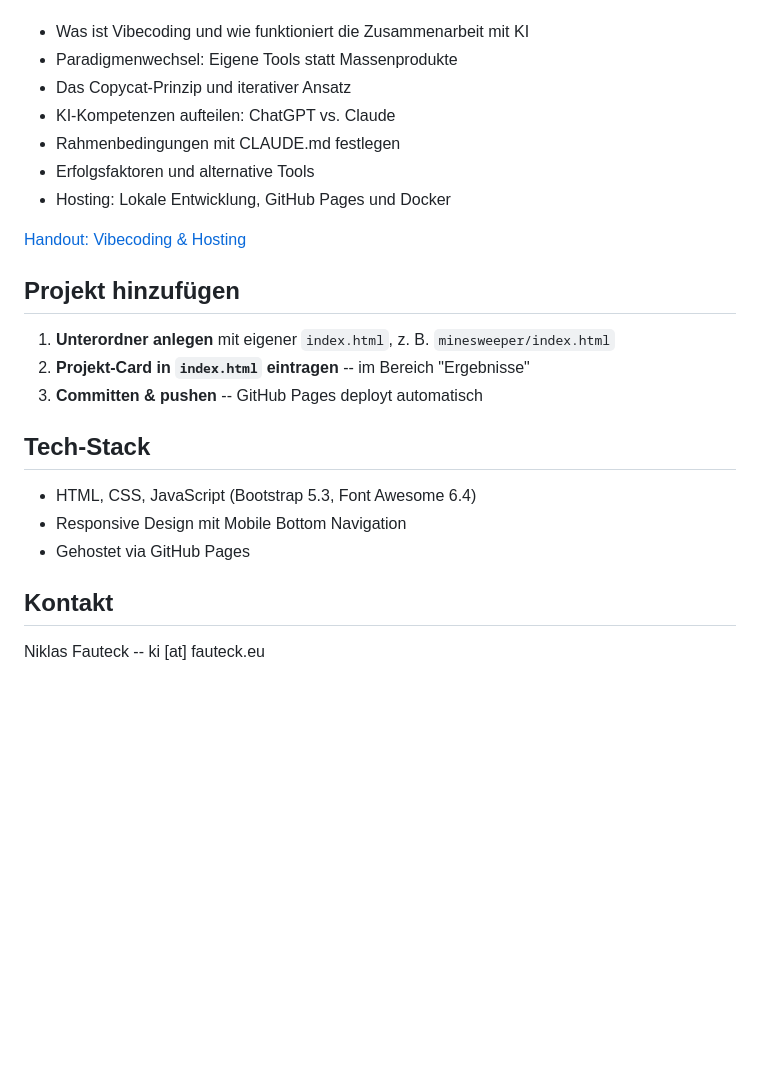
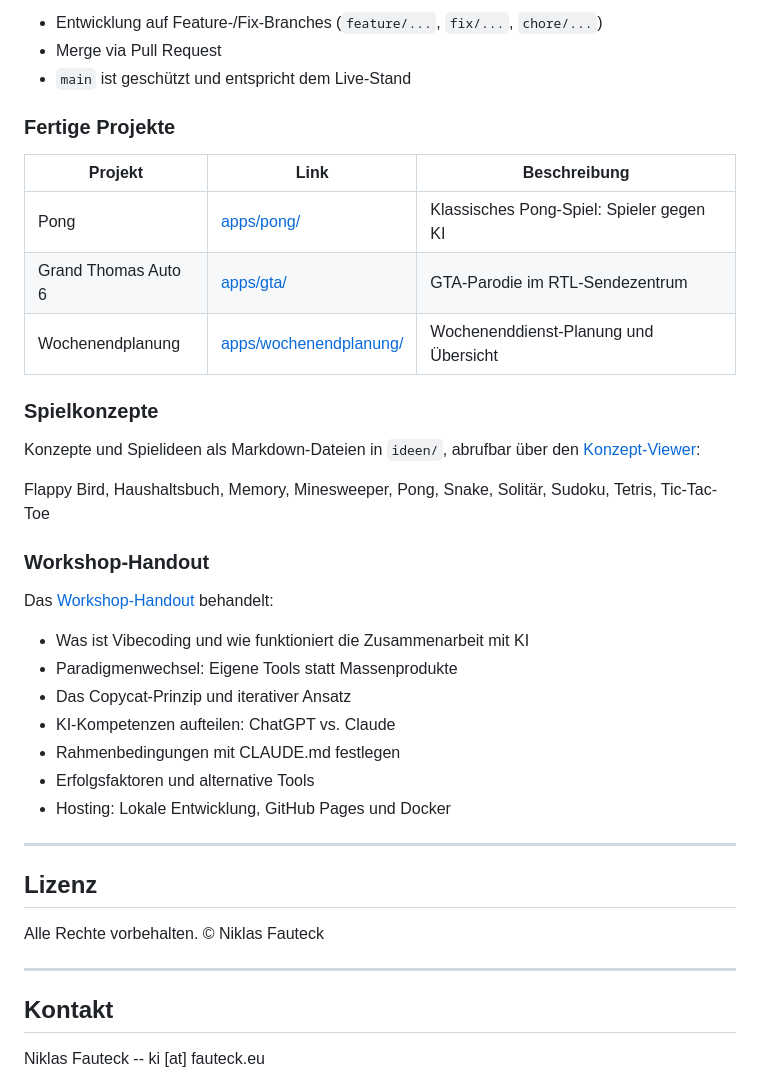
Before and after one commit to Fauteck/vibecoding-academy, a Markdown page: README.md, the part around one of its changes. GitHub-like rendering; blank space fills up the shorter version.

```diff
--- a/README.md
+++ b/README.md
@@ -58,3 +143,24 @@ Das ausführliche Workshop-Handout behandelt:
+- Entwicklung auf Feature-/Fix-Branches (`feature/...`, `fix/...`, `chore/...`)
+- Merge via Pull Request
+- `main` ist geschützt und entspricht dem Live-Stand
+
+### Fertige Projekte
+
+| Projekt | Link | Beschreibung |
+|---------|------|-------------|
+| Pong | [apps/pong/](https://fauteck.github.io/vibecoding-academy/apps/pong/) | Klassisches Pong-Spiel: Spieler gegen KI |
+| Grand Thomas Auto 6 | [apps/gta/](https://fauteck.github.io/vibecoding-academy/apps/gta/) | GTA-Parodie im RTL-Sendezentrum |
+| Wochenendplanung | [apps/wochenendplanung/](https://fauteck.github.io/vibecoding-academy/apps/wochenendplanung/) | Wochenenddienst-Planung und Übersicht |
+
+### Spielkonzepte
+
+Konzepte und Spielideen als Markdown-Dateien in `ideen/`, abrufbar über den [Konzept-Viewer](https://fauteck.github.io/vibecoding-academy/ideen/viewer.html):
+
+Flappy Bird, Haushaltsbuch, Memory, Minesweeper, Pong, Snake, Solitär, Sudoku, Tetris, Tic-Tac-Toe
+
+### Workshop-Handout
+
+Das [Workshop-Handout](https://fauteck.github.io/vibecoding-academy/wiki/) behandelt:
 
 - Was ist Vibecoding und wie funktioniert die Zusammenarbeit mit KI
 - Paradigmenwechsel: Eigene Tools statt Massenprodukte
@@ -64,19 +170,13 @@ Das ausführliche Workshop-Handout behandelt:
 - Erfolgsfaktoren und alternative Tools
 - Hosting: Lokale Entwicklung, GitHub Pages und Docker
 
-[Handout: Vibecoding & Hosting](https://fauteck.github.io/vibecoding-academy/handout/)
+---
 
-## Projekt hinzufügen
+## Lizenz
 
-1. **Unterordner anlegen** mit eigener `index.html`, z. B. `minesweeper/index.html`
-2. **Projekt-Card in `index.html` eintragen** -- im Bereich "Ergebnisse"
-3. **Committen & pushen** -- GitHub Pages deployt automatisch
+Alle Rechte vorbehalten. &copy; Niklas Fauteck
 
-## Tech-Stack
-
-- HTML, CSS, JavaScript (Bootstrap 5.3, Font Awesome 6.4)
-- Responsive Design mit Mobile Bottom Navigation
-- Gehostet via GitHub Pages
+---
 
 ## Kontakt
 
```
Also changed, not shown: other parts of README.md (+121 -36 lines).
